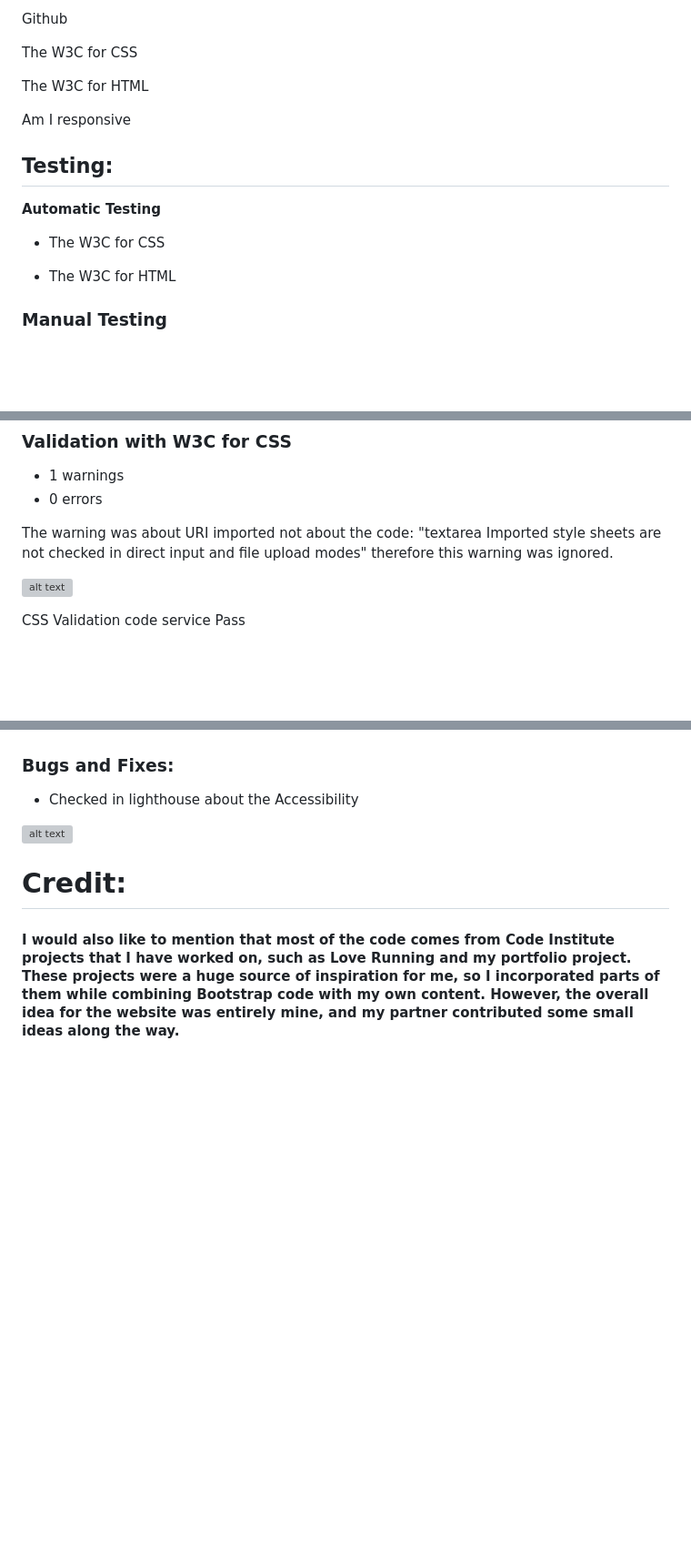
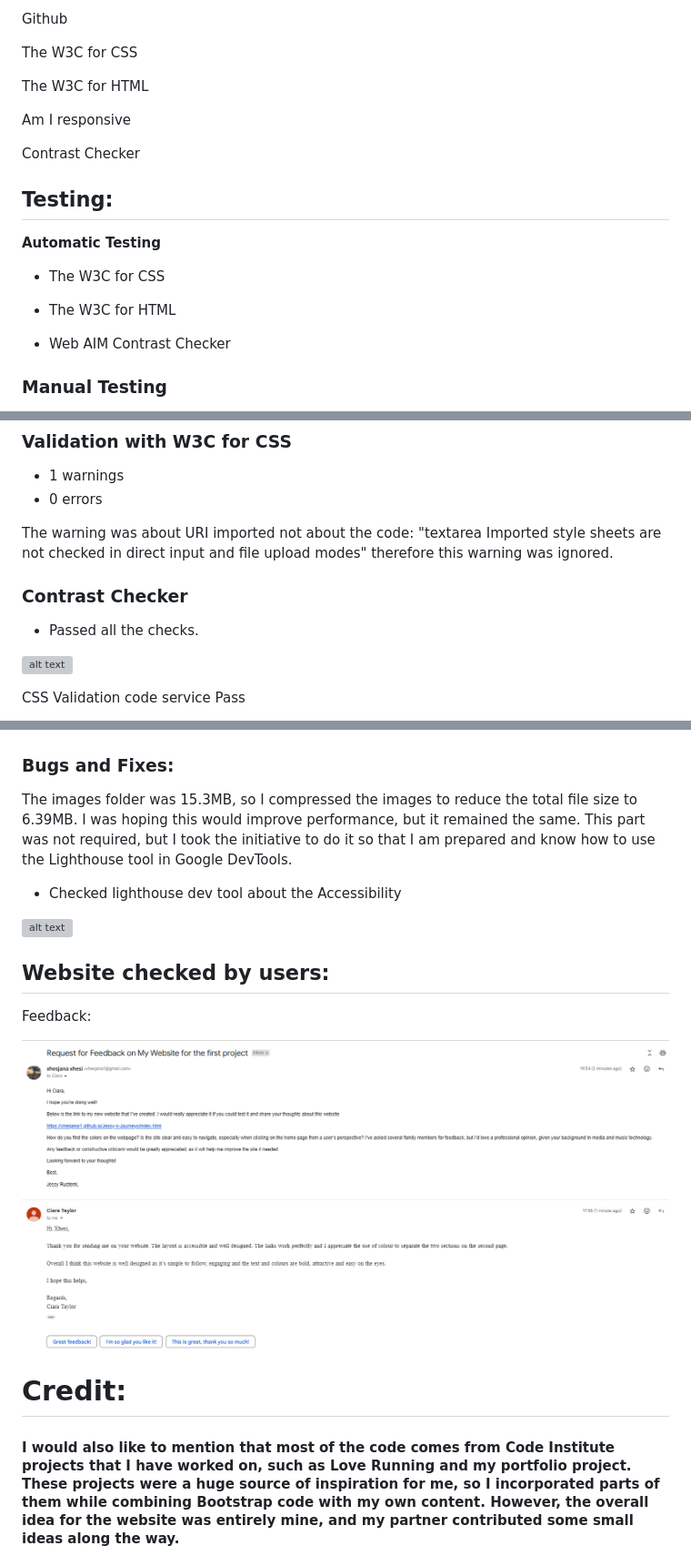
Before and after one commit to xhesjana1/Jessy-s-Journeys, a Markdown page: README.md, 3 parts joined by grey strips. Shown: that part at 91% size. Drawn GitHub-style; pictures changed too: docs/user-email-check.PNG (added); blank space fills up the shorter version; grey boxes are pictures that could not be loaded.

```diff
--- a/README.md
+++ b/README.md
@@ -226,6 +226,8 @@ The W3C for HTML
 
 Am I responsive
 
+Contrast Checker
+
 ## Testing:
 
 **Automatic Testing**
@@ -233,6 +235,8 @@ Am I responsive
 * The W3C for CSS
 
 * The W3C for HTML
+
+* Web AIM Contrast Checker
 
 ### Manual Testing
 
@@ -272,6 +276,11 @@ Am I responsive
 
 The warning was about URI imported not about the code: "textarea Imported style sheets are not checked in direct input and file upload modes" therefore this warning was ignored.
 
+### Contrast Checker
+
+* Passed all the checks.
+
+
 ![alt text](docs/image-35.png)
 
 CSS Validation code service Pass
@@ -309,9 +318,17 @@ travel.html site Validation service pass
 
 ### Bugs and Fixes:
 
-* Checked in lighthouse about the Accessibility
+The images folder was 15.3MB, so I compressed the images to reduce the total file size to 6.39MB. I was hoping this would improve performance, but it remained the same. This part was not required, but I took the initiative to do it so that I am prepared and know how to use the Lighthouse tool in Google DevTools.
+
+* Checked lighthouse dev tool about the Accessibility
 
 ![alt text](docs/image-6.png)
+
+## Website checked by users:
+
+Feedback:
+
+![alt text](docs/user-email-check.PNG)
 
 # Credit:
 
```
Also changed, not shown: image.png (added).
